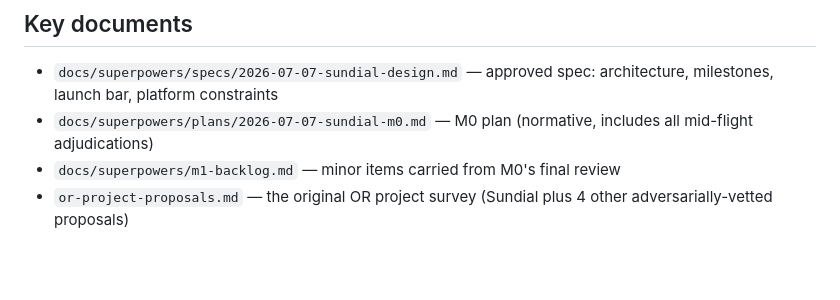
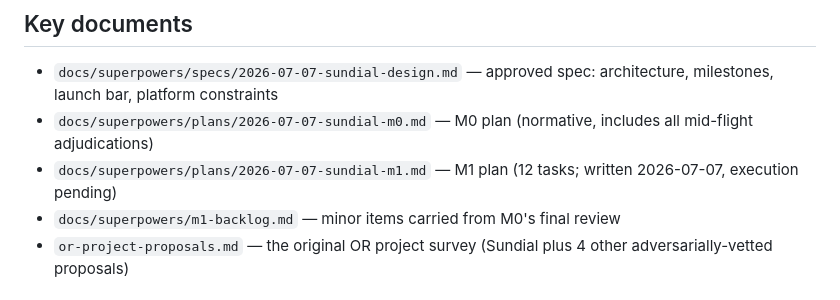
Before and after one commit to NMitchem/Sundial, a Markdown page: docs/STATUS.md, the part around the change. Drawn GitHub-style; blank space fills up the shorter version.

Commit message:
docs(plan): M1 implementation plan — 12 TDD tasks (matrix-free ops, 1M-var transport hero, bench page, netlib sweep)
Co-Authored-By: Claude Fable 5 <noreply@anthropic.com>

```diff
--- a/docs/STATUS.md
+++ b/docs/STATUS.md
@@ -27,6 +27,7 @@ Updated: 2026-07-07 (M0 completion)
 
 - `docs/superpowers/specs/2026-07-07-sundial-design.md` — approved spec: architecture, milestones, launch bar, platform constraints
 - `docs/superpowers/plans/2026-07-07-sundial-m0.md` — M0 plan (normative, includes all mid-flight adjudications)
+- `docs/superpowers/plans/2026-07-07-sundial-m1.md` — M1 plan (12 tasks; written 2026-07-07, execution pending)
 - `docs/superpowers/m1-backlog.md` — minor items carried from M0's final review
 - `or-project-proposals.md` — the original OR project survey (Sundial plus 4 other adversarially-vetted proposals)
 
```
Also changed, not shown: 1 other file.
